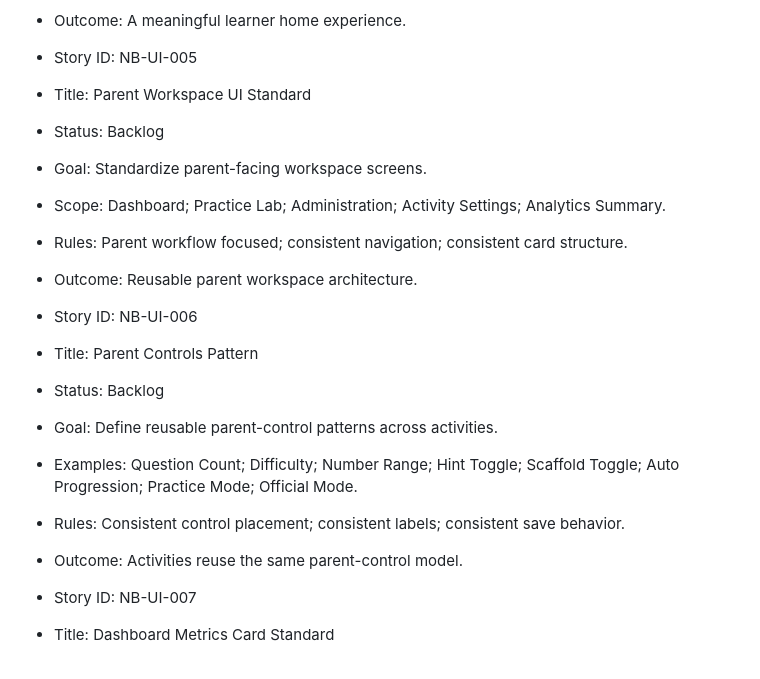
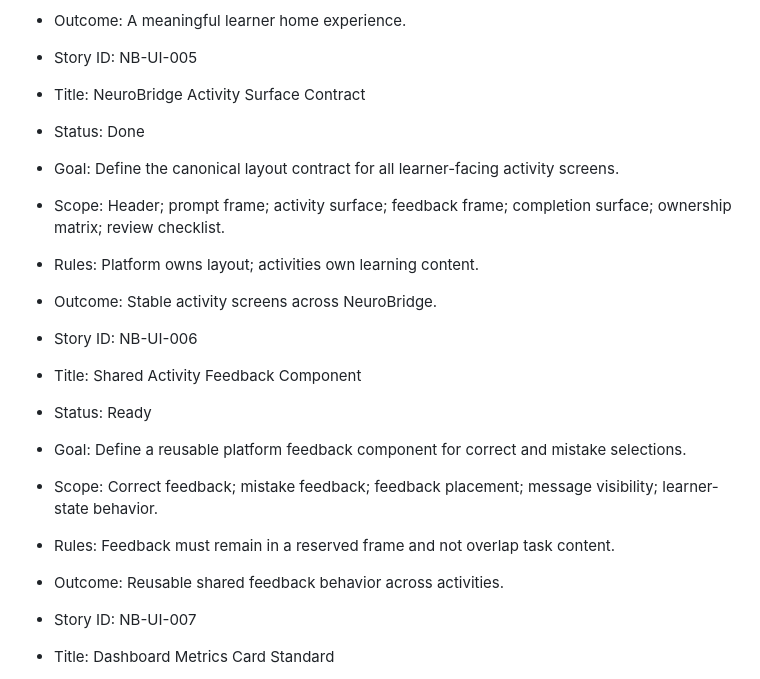
Before and after one commit to balaforyou/neuroBridge, a Markdown page: docs/design-system/UI_BACKLOG.md, the part around the change. Rendered like a GitHub page.

```diff
--- a/docs/design-system/UI_BACKLOG.md
+++ b/docs/design-system/UI_BACKLOG.md
@@ -127,20 +127,20 @@ Purpose: Capture design-system and UI templating work for NeuroBridge after the
 - Outcome: A meaningful learner home experience.
 
 - Story ID: NB-UI-005
-- Title: Parent Workspace UI Standard
-- Status: Backlog
-- Goal: Standardize parent-facing workspace screens.
-- Scope: Dashboard; Practice Lab; Administration; Activity Settings; Analytics Summary.
-- Rules: Parent workflow focused; consistent navigation; consistent card structure.
-- Outcome: Reusable parent workspace architecture.
+- Title: NeuroBridge Activity Surface Contract
+- Status: Done
+- Goal: Define the canonical layout contract for all learner-facing activity screens.
+- Scope: Header; prompt frame; activity surface; feedback frame; completion surface; ownership matrix; review checklist.
+- Rules: Platform owns layout; activities own learning content.
+- Outcome: Stable activity screens across NeuroBridge.
 
 - Story ID: NB-UI-006
-- Title: Parent Controls Pattern
-- Status: Backlog
-- Goal: Define reusable parent-control patterns across activities.
-- Examples: Question Count; Difficulty; Number Range; Hint Toggle; Scaffold Toggle; Auto Progression; Practice Mode; Official Mode.
-- Rules: Consistent control placement; consistent labels; consistent save behavior.
-- Outcome: Activities reuse the same parent-control model.
+- Title: Shared Activity Feedback Component
+- Status: Ready
+- Goal: Define a reusable platform feedback component for correct and mistake selections.
+- Scope: Correct feedback; mistake feedback; feedback placement; message visibility; learner-state behavior.
+- Rules: Feedback must remain in a reserved frame and not overlap task content.
+- Outcome: Reusable shared feedback behavior across activities.
 
 - Story ID: NB-UI-007
 - Title: Dashboard Metrics Card Standard
```
Also changed, not shown: docs/backlog/NEUROBRIDGE_BACKLOG.md (+6 -1 lines), docs/design-system/ACTIVITY_SURFACE_CONTRACT.md (added, +124 -0 lines).
